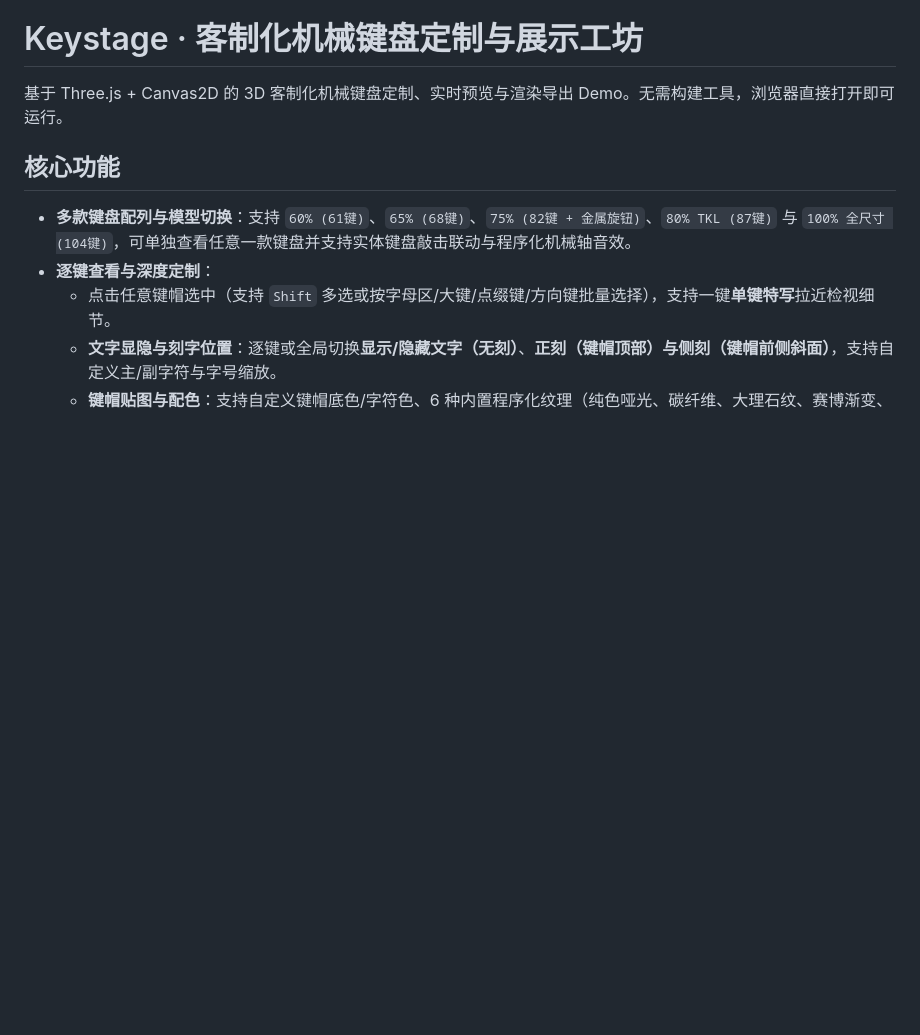
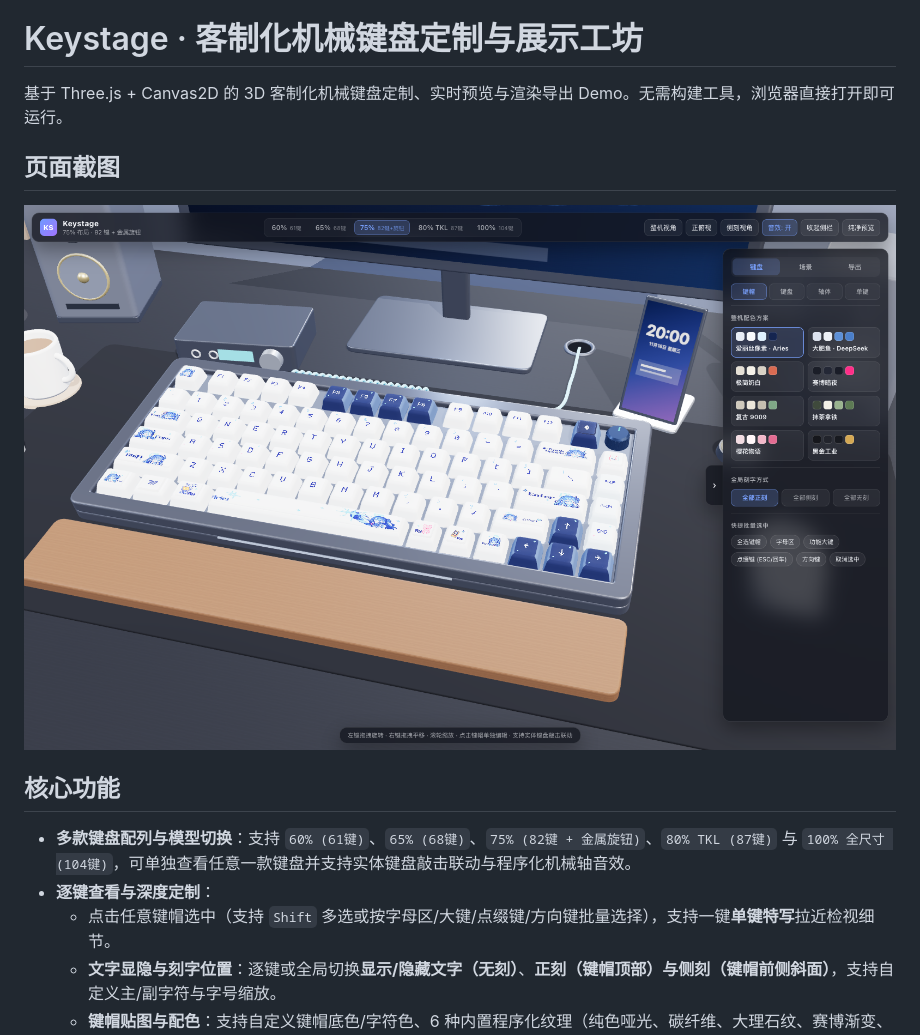
Before and after one commit to LLsetnow/Keystage, a Markdown page: README.md, the part around the change. GitHub-like rendering; pictures changed too: docs/images/keystage-preview.png (added); blank space fills up the shorter version.

Commit message:
Add Keystage workspace screenshot to README

```diff
--- a/README.md
+++ b/README.md
@@ -1,6 +1,10 @@
 # Keystage · 客制化机械键盘定制与展示工坊
 
 基于 Three.js + Canvas2D 的 3D 客制化机械键盘定制、实时预览与渲染导出 Demo。无需构建工具，浏览器直接打开即可运行。
+
+## 页面截图
+
+![Keystage 的 75% 键盘实时预览与定制面板](docs/images/keystage-preview.png)
 
 ## 核心功能
 
```
